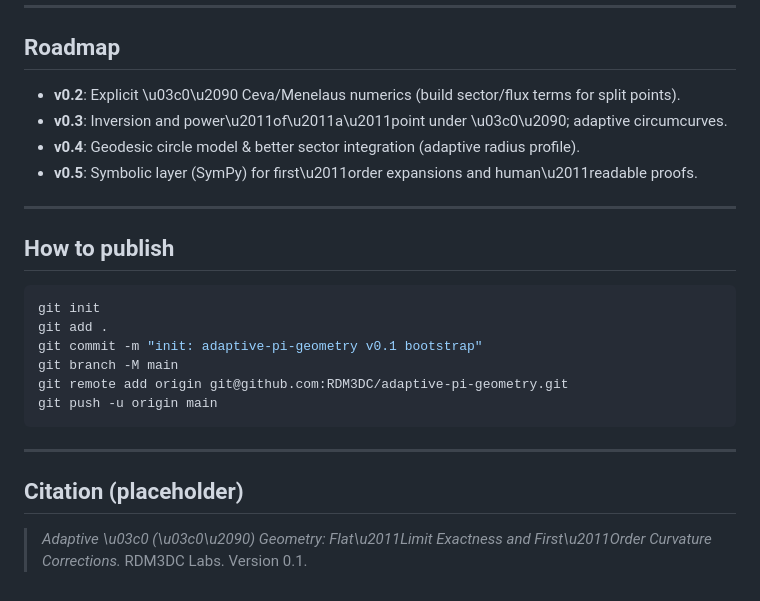
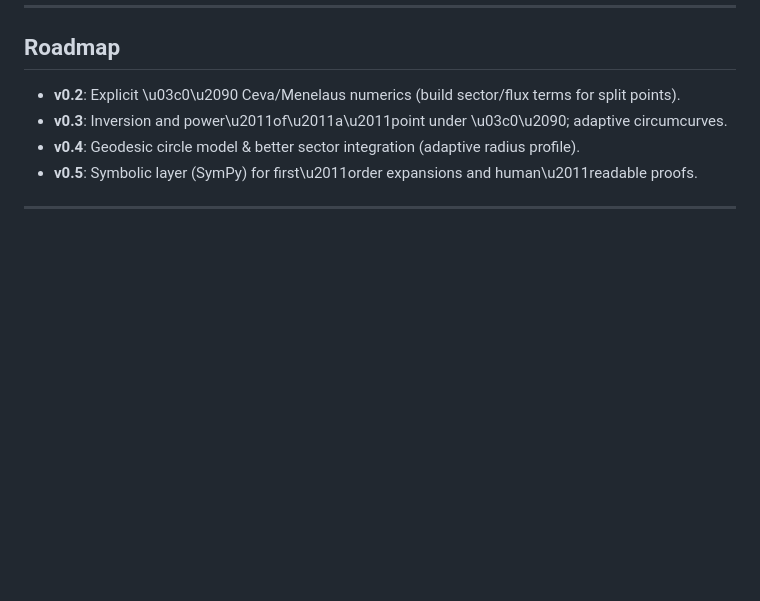
Before and after one commit to RDM3DC/Adaptive-PI, a Markdown page: README.md, the part around the change. Drawn GitHub-style; blank space fills up the shorter version.

````diff
--- a/README.md
+++ b/README.md
@@ -96,20 +96,3 @@ pip install -e .
 * **v0.5**: Symbolic layer (SymPy) for first\u2011order expansions and human\u2011readable proofs.
 
 ---
-
-## How to publish
-
-```bash
-git init
-git add .
-git commit -m "init: adaptive-pi-geometry v0.1 bootstrap"
-git branch -M main
-git remote add origin git@github.com:RDM3DC/adaptive-pi-geometry.git
-git push -u origin main
-```
-
----
-
-## Citation (placeholder)
-
-> *Adaptive \u03c0 (\u03c0\u2090) Geometry: Flat\u2011Limit Exactness and First\u2011Order Curvature Corrections.* RDM3DC Labs. Version 0.1.
````
